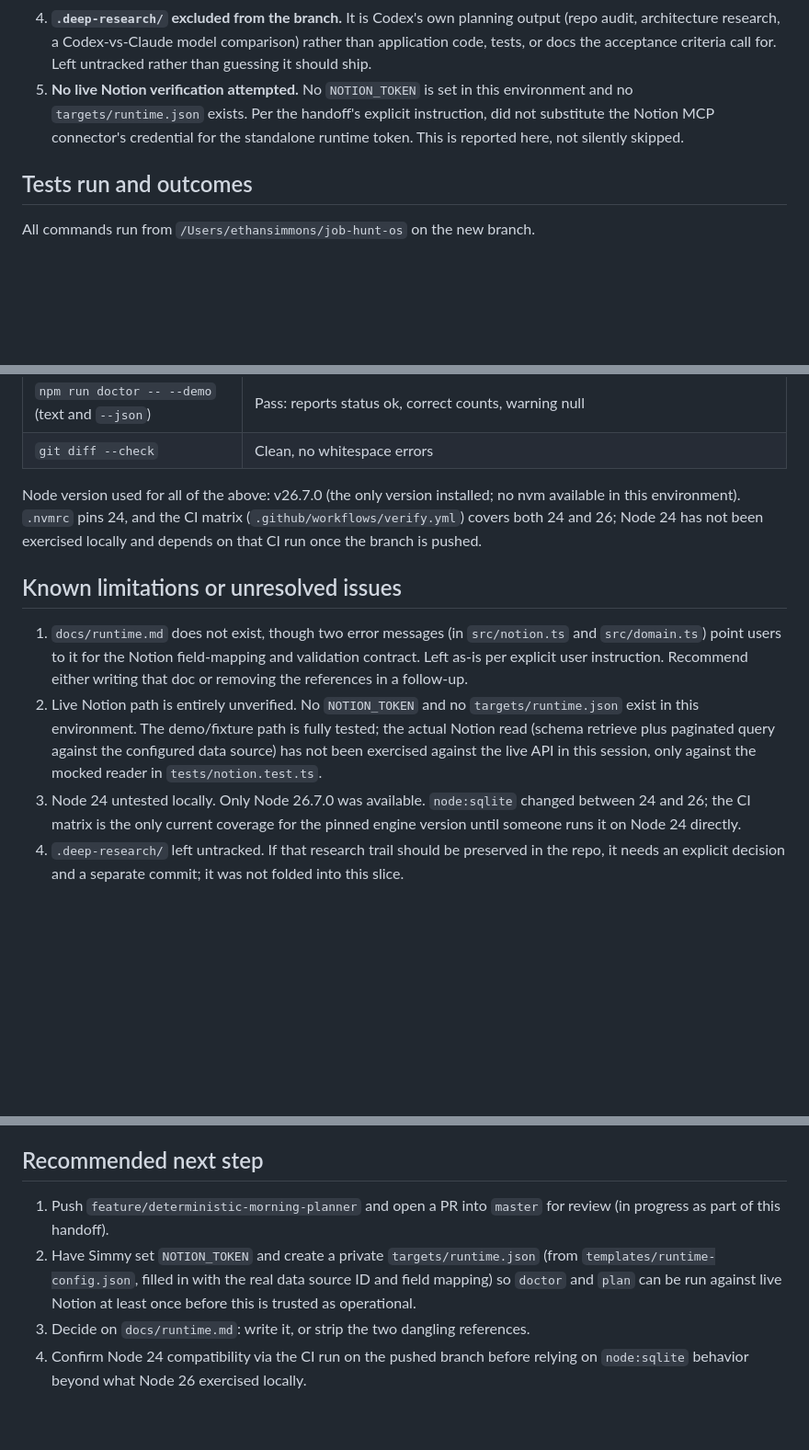
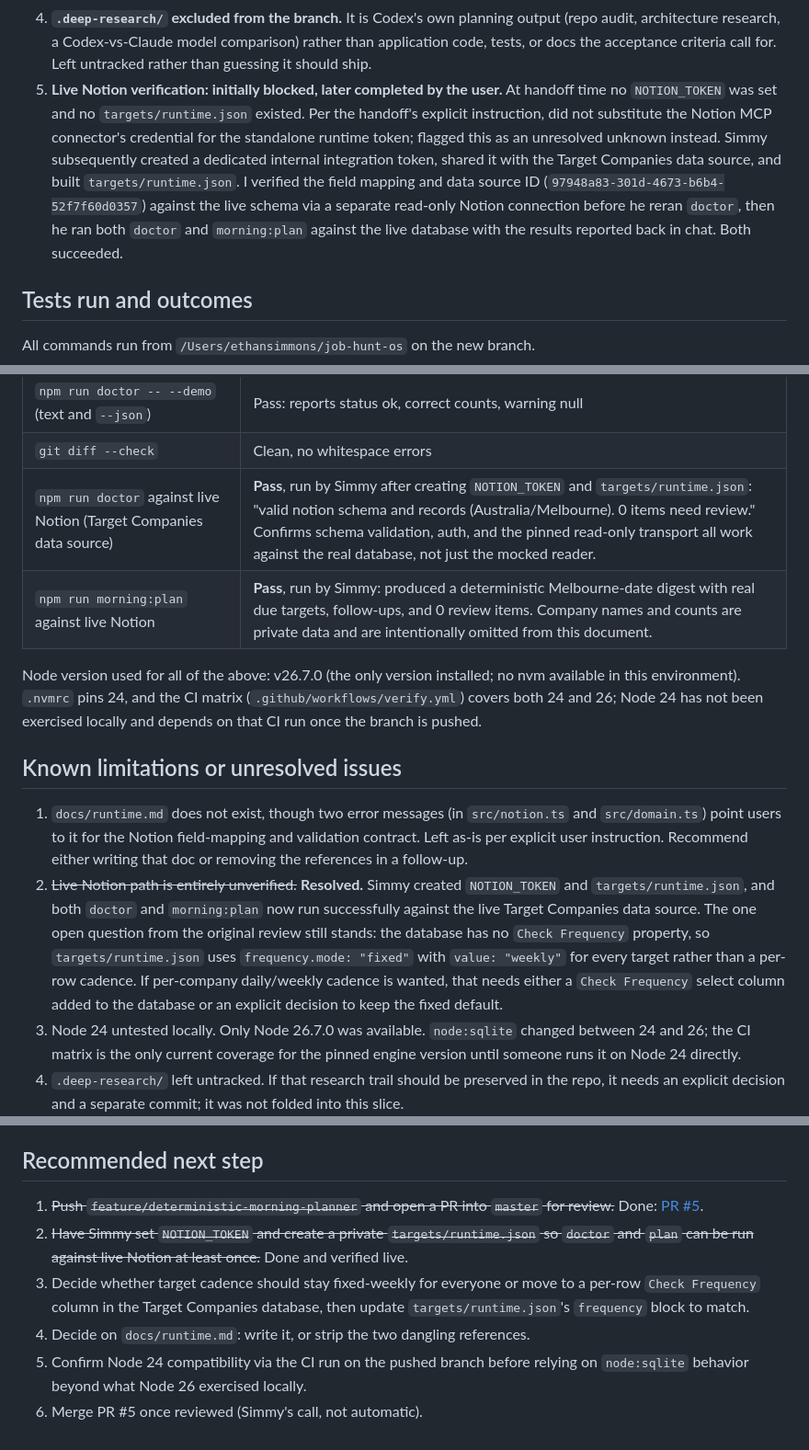
Before and after one commit to simmy-prod/job-hunt-os, a Markdown page: CLAUDE_TO_CHATGPT_HANDOFF.md, 3 parts joined by grey strips. Shown at 92% size. GitHub-like rendering; blank space fills up the shorter version.

Commit message:
Update handoff doc: live Notion path verified
What:
Updates CLAUDE_TO_CHATGPT_HANDOFF.md to record that the live Notion path,
previously flagged as an unresolved unknown, is now confirmed working.
Simmy created a standalone NOTION_TOKEN, shared it with the Target
Companies data source, and built the private targets/runtime.json from
the template. Both npm run doctor and npm run morning:plan then ran
successfully against the live database. Before he reran doctor, verified
the data source ID and every field name in his runtime.json against the
live schema through a separate read-only Notion connection, confirming
the config was correct ahead of the connection-sharing fix that resolved
the earlier AUTH failure.

Complications:
None. The only judgment call was what to write into the committed handoff
doc: the live plan output contains real company names and application
notes, which are private-tier data per this repo's CLAUDE.md and must
never appear in public/showcase files. Recorded that doctor and plan both
passed and what doctor's own summary line said, without including any
company name, count tied to a specific application, or other pipeline
detail.

Deliverables + testing:
npm run privacy:check passes after the edit. git diff --check is clean.
Grepped the updated doc for the real company names from the live plan
output and confirmed none are present.

Co-Authored-By: Claude Sonnet 5 <noreply@anthropic.com>

```diff
--- a/CLAUDE_TO_CHATGPT_HANDOFF.md
+++ b/CLAUDE_TO_CHATGPT_HANDOFF.md
@@ -49,10 +59,17 @@ per the user's global git workflow rules; nothing was committed to `master`.
    output (repo audit, architecture research, a Codex-vs-Claude model
    comparison) rather than application code, tests, or docs the acceptance
    criteria call for. Left untracked rather than guessing it should ship.
-5. **No live Notion verification attempted.** No `NOTION_TOKEN` is set in this
-   environment and no `targets/runtime.json` exists. Per the handoff's explicit
-   instruction, did not substitute the Notion MCP connector's credential for
-   the standalone runtime token. This is reported here, not silently skipped.
+5. **Live Notion verification: initially blocked, later completed by the user.**
+   At handoff time no `NOTION_TOKEN` was set and no `targets/runtime.json`
+   existed. Per the handoff's explicit instruction, did not substitute the
+   Notion MCP connector's credential for the standalone runtime token; flagged
+   this as an unresolved unknown instead. Simmy subsequently created a
+   dedicated internal integration token, shared it with the Target Companies
+   data source, and built `targets/runtime.json`. I verified the field mapping
+   and data source ID (`97948a83-301d-4673-b6b4-52f7f60d0357`) against the
+   live schema via a separate read-only Notion connection before he reran
+   `doctor`, then he ran both `doctor` and `morning:plan` against the live
+   database with the results reported back in chat. Both succeeded.
 
 ## Tests run and outcomes
 
@@ -70,6 +87,8 @@ All commands run from `/Users/ethansimmons/job-hunt-os` on the new branch.
 | Same command run twice with `--json --no-record` and identical `--at` | Byte-identical output both times, confirming determinism |
 | `npm run doctor -- --demo` (text and `--json`) | Pass: reports status ok, correct counts, warning null |
 | `git diff --check` | Clean, no whitespace errors |
+| `npm run doctor` against live Notion (Target Companies data source) | **Pass**, run by Simmy after creating `NOTION_TOKEN` and `targets/runtime.json`: "valid notion schema and records (Australia/Melbourne). 0 items need review." Confirms schema validation, auth, and the pinned read-only transport all work against the real database, not just the mocked reader. |
+| `npm run morning:plan` against live Notion | **Pass**, run by Simmy: produced a deterministic Melbourne-date digest with real due targets, follow-ups, and 0 review items. Company names and counts are private data and are intentionally omitted from this document. |
 
 Node version used for all of the above: v26.7.0 (the only version installed;
 no nvm available in this environment). `.nvmrc` pins 24, and the CI matrix
@@ -83,12 +102,15 @@ exercised locally and depends on that CI run once the branch is pushed.
    field-mapping and validation contract. Left as-is per explicit user
    instruction. Recommend either writing that doc or removing the references
    in a follow-up.
-2. Live Notion path is entirely unverified. No `NOTION_TOKEN` and no
-   `targets/runtime.json` exist in this environment. The demo/fixture path is
-   fully tested; the actual Notion read (schema retrieve plus paginated query
-   against the configured data source) has not been exercised against the
-   live API in this session, only against the mocked reader in
-   `tests/notion.test.ts`.
+2. ~~Live Notion path is entirely unverified.~~ **Resolved.** Simmy created
+   `NOTION_TOKEN` and `targets/runtime.json`, and both `doctor` and
+   `morning:plan` now run successfully against the live Target Companies data
+   source. The one open question from the original review still stands: the
+   database has no `Check Frequency` property, so `targets/runtime.json` uses
+   `frequency.mode: "fixed"` with `value: "weekly"` for every target rather
+   than a per-row cadence. If per-company daily/weekly cadence is wanted,
+   that needs either a `Check Frequency` select column added to the database
+   or an explicit decision to keep the fixed default.
 3. Node 24 untested locally. Only Node 26.7.0 was available. `node:sqlite`
    changed between 24 and 26; the CI matrix is the only current coverage for
    the pinned engine version until someone runs it on Node 24 directly.
@@ -106,13 +128,16 @@ the handoff and the approved plan exactly.
 
 ## Recommended next step
 
-1. Push `feature/deterministic-morning-planner` and open a PR into `master`
-   for review (in progress as part of this handoff).
-2. Have Simmy set `NOTION_TOKEN` and create a private `targets/runtime.json`
-   (from `templates/runtime-config.json`, filled in with the real data source
-   ID and field mapping) so `doctor` and `plan` can be run against live
-   Notion at least once before this is trusted as operational.
-3. Decide on `docs/runtime.md`: write it, or strip the two dangling
+1. ~~Push `feature/deterministic-morning-planner` and open a PR into `master`
+   for review.~~ Done: [PR #5](https://github.com/simmy-prod/job-hunt-os/pull/5).
+2. ~~Have Simmy set `NOTION_TOKEN` and create a private `targets/runtime.json`
+   so `doctor` and `plan` can be run against live Notion at least once.~~ Done
+   and verified live.
+3. Decide whether target cadence should stay fixed-weekly for everyone or
+   move to a per-row `Check Frequency` column in the Target Companies
+   database, then update `targets/runtime.json`'s `frequency` block to match.
+4. Decide on `docs/runtime.md`: write it, or strip the two dangling
    references.
-4. Confirm Node 24 compatibility via the CI run on the pushed branch before
+5. Confirm Node 24 compatibility via the CI run on the pushed branch before
    relying on `node:sqlite` behavior beyond what Node 26 exercised locally.
+6. Merge PR #5 once reviewed (Simmy's call, not automatic).
```
Also changed, not shown: other parts of CLAUDE_TO_CHATGPT_HANDOFF.md (+12 -2 lines).
